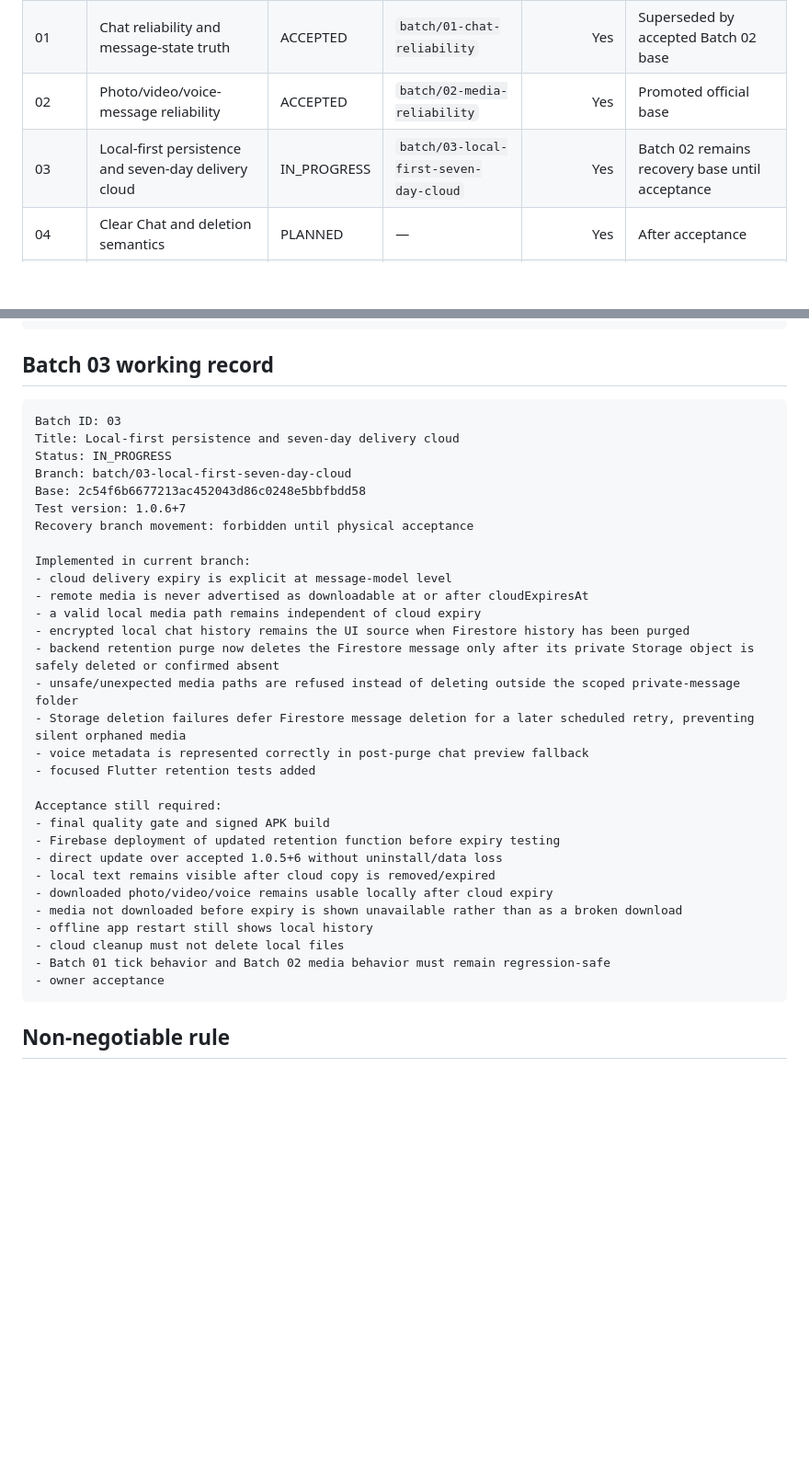
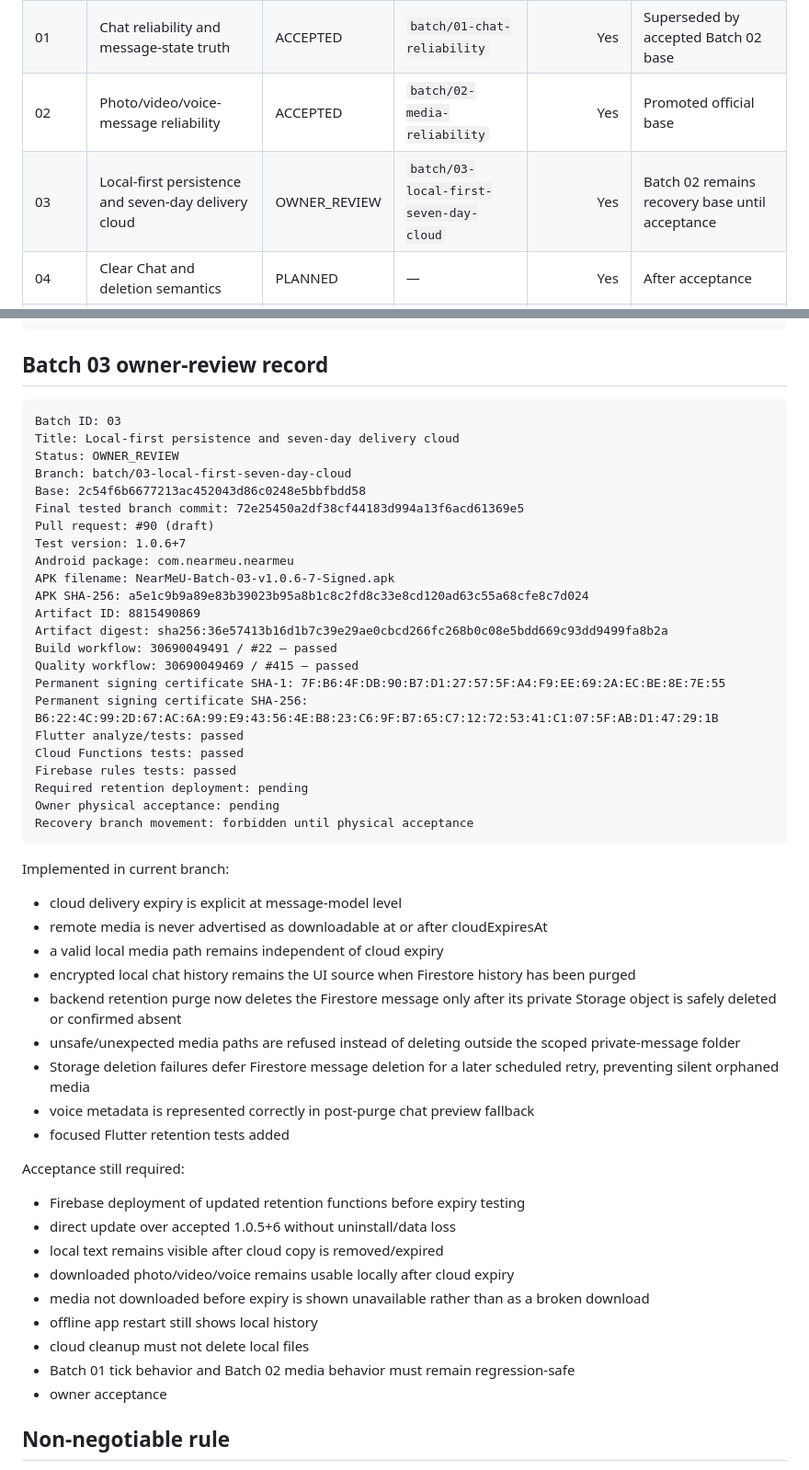
Before and after one commit to panchalvinay33-debug/NearMeU, a Markdown page: docs/TEST_BATCH_REGISTER.md, 2 parts joined by grey strips. Shown at 92% size. Rendered like a GitHub page; blank space fills up the shorter version.

Commit message:
docs: record Batch 03 signed artifact evidence

````diff
--- a/docs/TEST_BATCH_REGISTER.md
+++ b/docs/TEST_BATCH_REGISTER.md
@@ -20,7 +20,7 @@ Physical acceptance requires a signed artifact, checksum, device evidence and ow
 | 00 | Governance, roadmap and decision freeze | ACCEPTED | merged | No | Documentation foundation |
 | 01 | Chat reliability and message-state truth | ACCEPTED | `batch/01-chat-reliability` | Yes | Superseded by accepted Batch 02 base |
 | 02 | Photo/video/voice-message reliability | ACCEPTED | `batch/02-media-reliability` | Yes | Promoted official base |
-| 03 | Local-first persistence and seven-day delivery cloud | IN_PROGRESS | `batch/03-local-first-seven-day-cloud` | Yes | Batch 02 remains recovery base until acceptance |
+| 03 | Local-first persistence and seven-day delivery cloud | OWNER_REVIEW | `batch/03-local-first-seven-day-cloud` | Yes | Batch 02 remains recovery base until acceptance |
 | 04 | Clear Chat and deletion semantics | PLANNED | — | Yes | After acceptance |
 | 05 | Identity, account close and reactivation | PLANNED | — | Yes | After acceptance |
 | 06 | Premium entitlement foundation | PLANNED | — | Yes | After acceptance |
@@ -60,16 +60,33 @@ Physical result: working
 Owner decision: ACCEPTED on 2026-08-01
 ```
 
-## Batch 03 working record
+## Batch 03 owner-review record
 
 ```text
 Batch ID: 03
 Title: Local-first persistence and seven-day delivery cloud
-Status: IN_PROGRESS
+Status: OWNER_REVIEW
 Branch: batch/03-local-first-seven-day-cloud
 Base: 2c54f6b6677213ac452043d86c0248e5bbfbdd58
+Final tested branch commit: 72e25450a2df38cf44183d994a13f6acd61369e5
+Pull request: #90 (draft)
 Test version: 1.0.6+7
+Android package: com.nearmeu.nearmeu
+APK filename: NearMeU-Batch-03-v1.0.6-7-Signed.apk
+APK SHA-256: a5e1c9b9a89e83b39023b95a8b1c8c2fd8c33e8cd120ad63c55a68cfe8c7d024
+Artifact ID: 8815490869
+Artifact digest: sha256:36e57413b16d1b7c39e29ae0cbcd266fc268b0c08e5bdd669c93dd9499fa8b2a
+Build workflow: 30690049491 / #22 — passed
+Quality workflow: 30690049469 / #415 — passed
+Permanent signing certificate SHA-1: 7F:B6:4F:DB:90:B7:D1:27:57:5F:A4:F9:EE:69:2A:EC:BE:8E:7E:55
+Permanent signing certificate SHA-256: B6:22:4C:99:2D:67:AC:6A:99:E9:43:56:4E:B8:23:C6:9F:B7:65:C7:12:72:53:41:C1:07:5F:AB:D1:47:29:1B
+Flutter analyze/tests: passed
+Cloud Functions tests: passed
+Firebase rules tests: passed
+Required retention deployment: pending
+Owner physical acceptance: pending
 Recovery branch movement: forbidden until physical acceptance
+```
 
 Implemented in current branch:
 - cloud delivery expiry is explicit at message-model level
@@ -83,8 +100,7 @@ Implemented in current branch:
 - focused Flutter retention tests added
 
 Acceptance still required:
-- final quality gate and signed APK build
-- Firebase deployment of updated retention function before expiry testing
+- Firebase deployment of updated retention functions before expiry testing
 - direct update over accepted 1.0.5+6 without uninstall/data loss
 - local text remains visible after cloud copy is removed/expired
 - downloaded photo/video/voice remains usable locally after cloud expiry
@@ -93,7 +109,6 @@ Acceptance still required:
 - cloud cleanup must not delete local files
 - Batch 01 tick behavior and Batch 02 media behavior must remain regression-safe
 - owner acceptance
-```
 
 ## Non-negotiable rule
 
````
